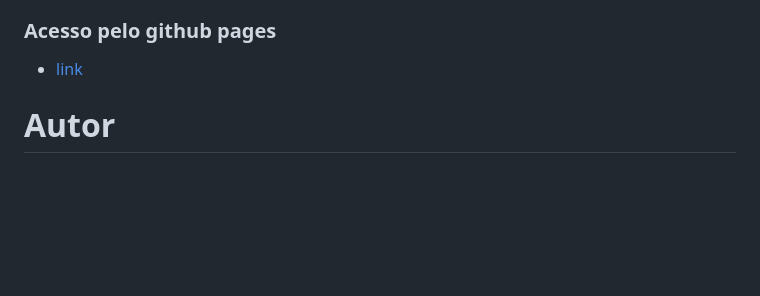
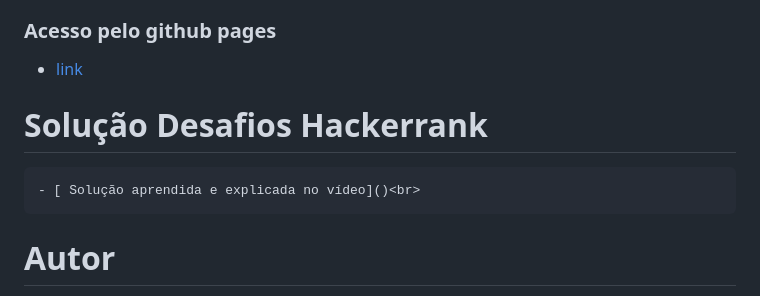
Before and after one commit to muriloFsaidel/AlgoritmosELogicaParteI, a Markdown page: README.md, the part around the change. GitHub-like rendering; blank space fills up the shorter version.

Commit message:
atualizando README com link da resolucao do desafio Hackerrank

```diff
--- a/README.md
+++ b/README.md
@@ -66,6 +66,8 @@
 
   - [link](https://murilofsaidel.github.io/AlgoritmosELogicaParteI/)<br>
 
+# Solução Desafios Hackerrank
+	- [	Solução aprendida e explicada no vídeo]()<br>
 
 # Autor
 
```
